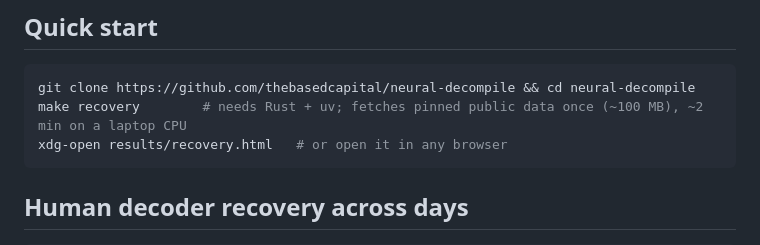
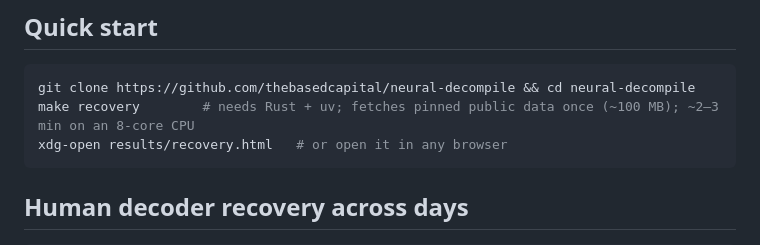
Before and after one commit to thebasedcapital/neural-decompile, a Markdown page: README.md, the part around the change. Drawn GitHub-style.

Commit message:
README: measured quick-start runtime

````diff
--- a/README.md
+++ b/README.md
@@ -43,7 +43,7 @@ The label-free front-end alone beats every earlier configuration, including one
 
 ```bash
 git clone https://github.com/thebasedcapital/neural-decompile && cd neural-decompile
-make recovery        # needs Rust + uv; fetches pinned public data once (~100 MB), ~2 min on a laptop CPU
+make recovery        # needs Rust + uv; fetches pinned public data once (~100 MB); ~2–3 min on an 8-core CPU
 xdg-open results/recovery.html   # or open it in any browser
 ```
 
````
